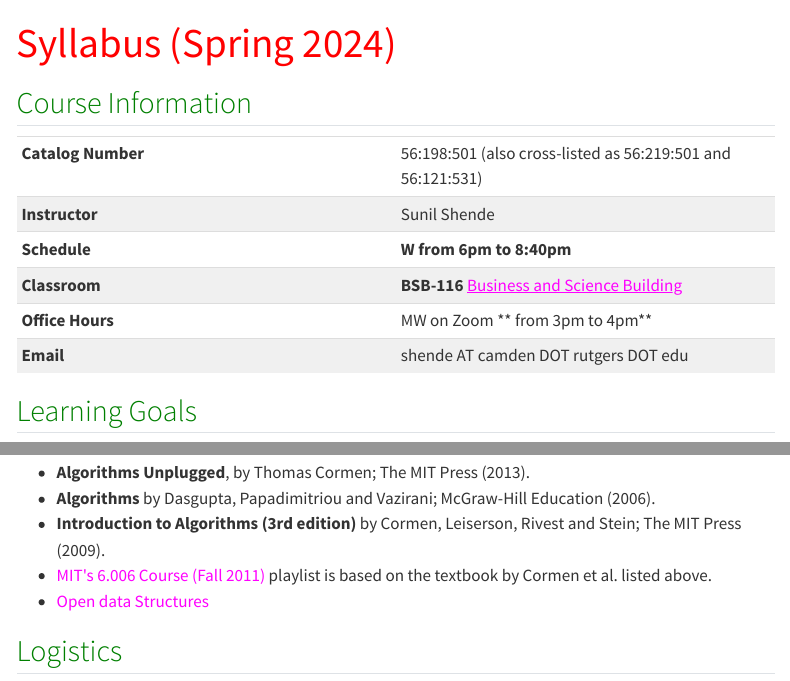
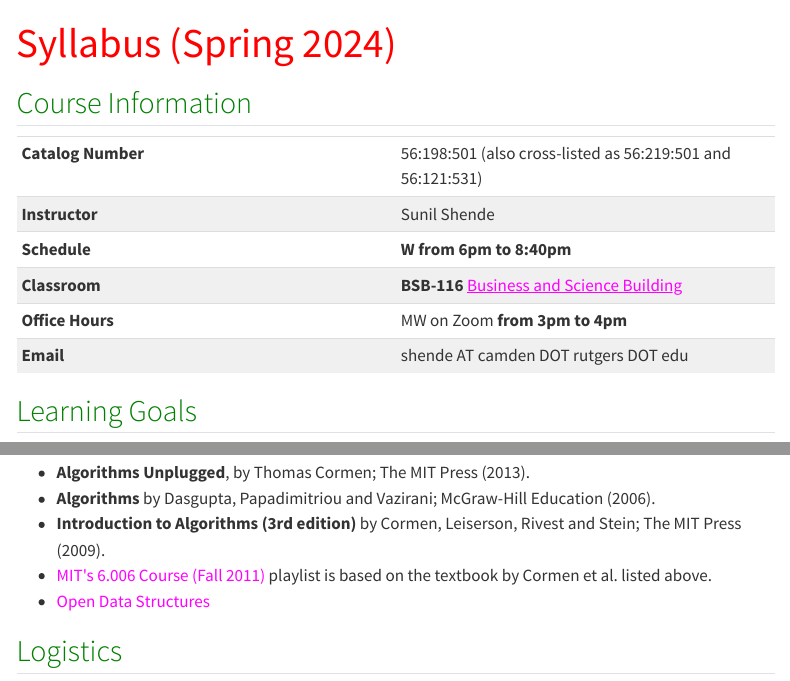
Before and after one commit to RUC-Shende/cs_501, a Quarto document (syllabus.qmd): the page in a window 1100 px wide, from its top, and a second part further down, joined at a grey line. Rendered offline with R 4.5, knitr and Pandoc in place of Quarto, with nearby package versions; the code chunks are not run, so their results and figures are left out; menus at the side of the page are left out.

```diff
--- a/syllabus.qmd
+++ b/syllabus.qmd
@@ -44,7 +44,7 @@
     Rivest and Stein; The MIT Press (2009).
 -   [MIT\'s 6.006 Course (Fall 2011)](http://ocw.mit.edu/courses/electrical-engineering-and-computer-science/6-006-introduction-to-algorithms-fall-2011/)
 playlist is based on the textbook by Cormen et al. listed above.
--   [Open data Structures](https://opendatastructures.org/)
+-   [Open Data Structures](https://opendatastructures.org/)
 
 
 ## Logistics
```
Also changed, not shown: docs/search.json, syllabus.qmd (2 more changed lines), 21 other files.
